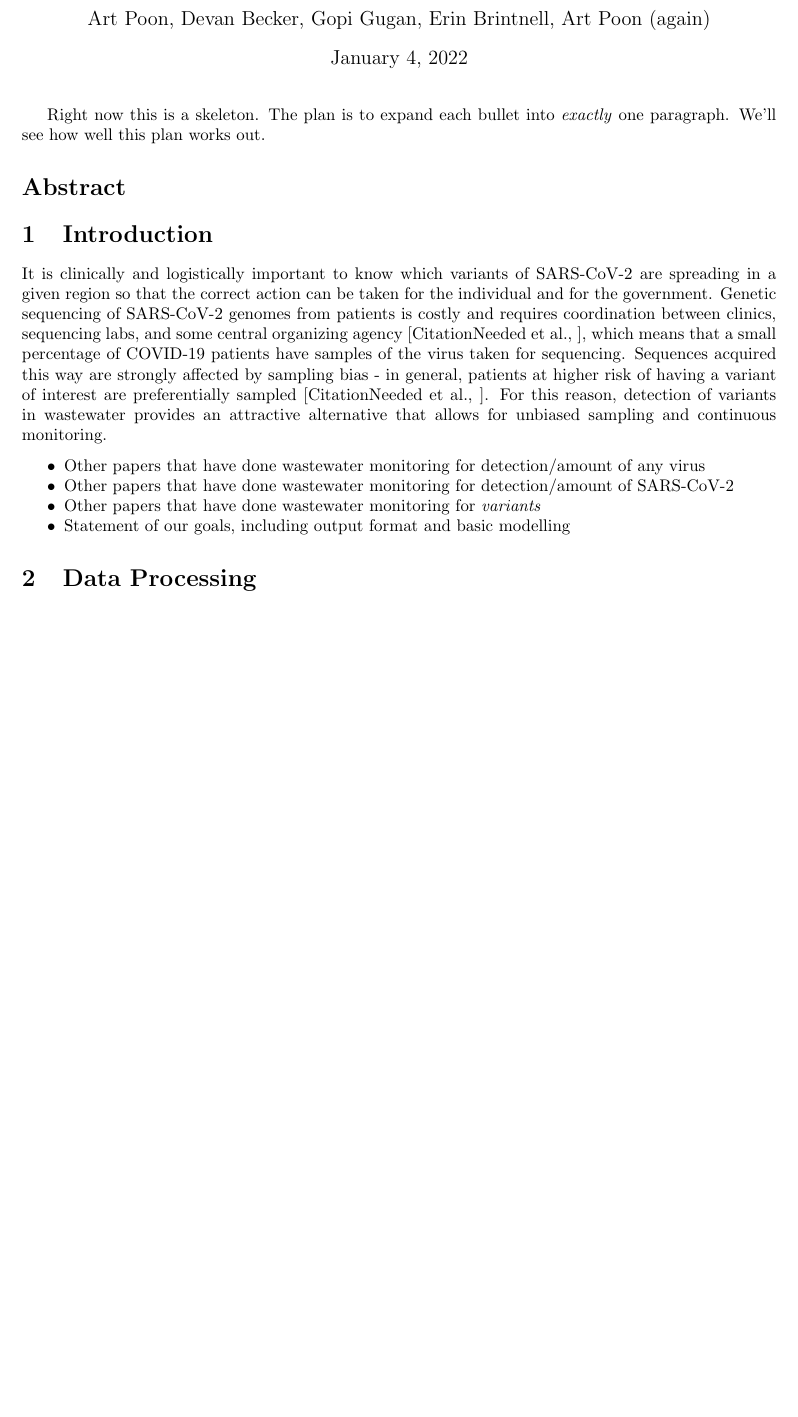
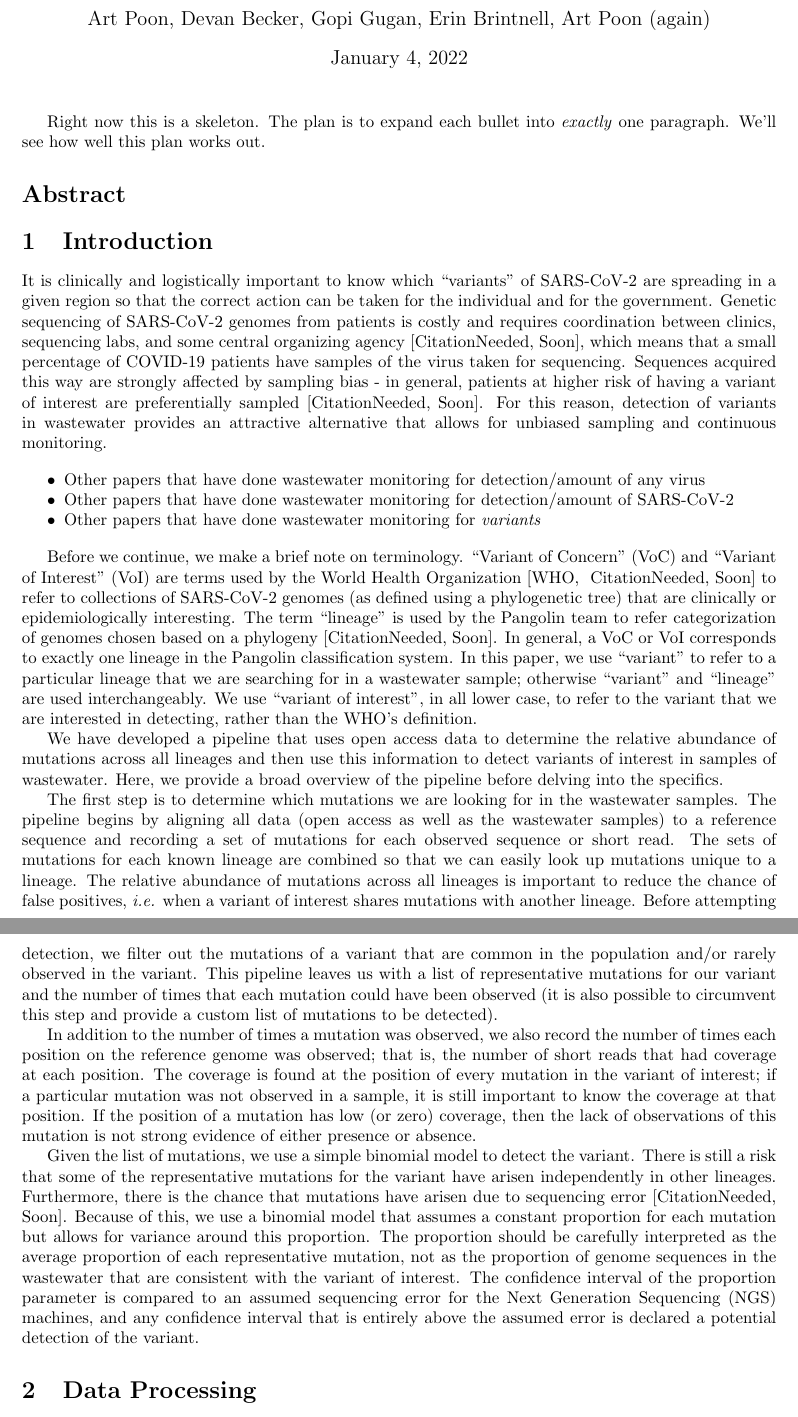
Before and after one commit to PoonLab/gromstole, a LaTeX document (methods_ms/gromstole_methods.tex): part of page 1 of 3 before the commit and two parts of pages 1 and 2 of 4 after it, the two joined at a grey line, cut so that both start at the same text, the shorter picture padded with empty space. Compiled offline with pdfLaTeX.

Commit message:
Add methods overview.

```diff
--- a/methods_ms/gromstole_methods.tex
+++ b/methods_ms/gromstole_methods.tex
@@ -1,7 +1,7 @@
 \documentclass{article}
 
 \usepackage[margin=1.15in]{geometry}
-\usepackage{cite}
+\usepackage{natbib}
 
 \title{GromStole: A Pipeline for SARS-CoV-2 Variant Detection in Wastewater Samples}
 \author{Art Poon, Devan Becker, Gopi Gugan, Erin Brintnell, Art Poon (again)}
@@ -31,9 +31,9 @@ We'll see how well this plan works out.
 \section{Introduction}
 
 % Background info and importance
-It is clinically and logistically important to know which variants of SARS-CoV-2 are spreading in a given region so that the correct action can be taken for the individual and for the government.
-Genetic sequencing of SARS-CoV-2 genomes from patients is costly and requires coordination between clinics, sequencing labs, and some central organizing agency \cite{needed}, which means that a small percentage of COVID-19 patients have samples of the virus taken for sequencing.
-Sequences acquired this way are strongly affected by sampling bias - in general, patients at higher risk of having a variant of interest are preferentially sampled \cite{needed}.
+It is clinically and logistically important to know which ``variants'' of SARS-CoV-2 are spreading in a given region so that the correct action can be taken for the individual and for the government.
+Genetic sequencing of SARS-CoV-2 genomes from patients is costly and requires coordination between clinics, sequencing labs, and some central organizing agency \citep{needed}, which means that a small percentage of COVID-19 patients have samples of the virus taken for sequencing.
+Sequences acquired this way are strongly affected by sampling bias - in general, patients at higher risk of having a variant of interest are preferentially sampled \citep{needed}.
 For this reason, detection of variants in wastewater provides an attractive alternative that allows for unbiased sampling and continuous monitoring.
 
 
@@ -41,12 +41,40 @@ For this reason, detection of variants in wastewater provides an attractive alte
     \item Other papers that have done wastewater monitoring for detection/amount of any virus
     \item Other papers that have done wastewater monitoring for detection/amount of SARS-CoV-2
     \item Other papers that have done wastewater monitoring for \emph{variants}
-    \item Statement of our goals, including output format and basic modelling
 \end{tightemize}
 
+% Terminology - variant versus lineage
+Before we continue, we make a brief note on terminology.
+``Variant of Concern'' (VoC) and ``Variant of Interest'' (VoI) are terms used by the World Health Organization \citep[WHO, ][]{needed} to refer to collections of SARS-CoV-2 genomes (as defined using a phylogenetic tree) that are clinically or epidemiologically interesting.
+The term ``lineage'' is used by the Pangolin team to refer categorization of genomes chosen based on a phylogeny \citep{needed}.
+In general, a VoC or VoI corresponds to exactly one lineage in the Pangolin classification system.
+In this paper, we use ``variant'' to refer to a particular lineage that we are searching for in a wastewater sample; otherwise ``variant'' and ``lineage'' are used interchangeably.
+We use ``variant of interest'', in all lower case, to refer to the variant that we are interested in detecting, rather than the WHO's definition.
 
+% Statement of our goals, including output format and basic modelling
+% Representative mutations
+We have developed a pipeline that uses open access data to determine the relative abundance of mutations across all lineages and then use this information to detect variants of interest in samples of wastewater.
+Here, we provide a broad overview of the pipeline before delving into the specifics.
 
+The first step is to determine which mutations we are looking for in the wastewater samples.
+The pipeline begins by aligning all data (open access as well as the wastewater samples) to a reference sequence and recording a set of mutations for each observed sequence or short read.
+The sets of mutations for each known lineage are combined so that we can easily look up mutations unique to a lineage.
+The relative abundance of mutations across all lineages is important to reduce the chance of false positives, \emph{i.e.} when a variant of interest shares mutations with another lineage.
+Before attempting detection, we filter out the mutations of a variant that are common in the population and/or rarely observed in the variant.
+This pipeline leaves us with a list of representative mutations for our variant and the number of times that each mutation could have been observed (it is also possible to circumvent this step and provide a custom list of mutations to be detected).
 
+% Coverage
+In addition to the number of times a mutation was observed, we also record the number of times each position on the reference genome was observed; that is, the number of short reads that had coverage at each position.
+The coverage is found at the position of every mutation in the variant of interest; if a particular mutation was not observed in a sample, it is still important to know the coverage at that position.
+If the position of a mutation has low (or zero) coverage, then the lack of observations of this mutation is not strong evidence of either presence or absence.
+
+% Modelling
+Given the list of mutations, we use a simple binomial model to detect the variant.
+There is still a risk that some of the representative mutations for the variant have arisen independently in other lineages.
+Furthermore, there is the chance that mutations have arisen due to sequencing error \citep{needed}.
+Because of this, we use a binomial model that assumes a constant proportion for each mutation but allows for variance around this proportion.
+The proportion should be carefully interpreted as the average proportion of each representative mutation, not as the proportion of genome sequences in the wastewater that are consistent with the variant of interest.
+The confidence interval of the proportion parameter is compared to an assumed sequencing error for the Next Generation Sequencing (NGS) machines, and any confidence interval that is entirely above the assumed error is declared a potential detection of the variant.
 
 
 \section{Data Processing}
```
Also changed, not shown: methods_ms/methods_bib.bib (+2 -2 lines), methods_ms/gromstole_methods.tex (13 more changed lines), 1 other file.
